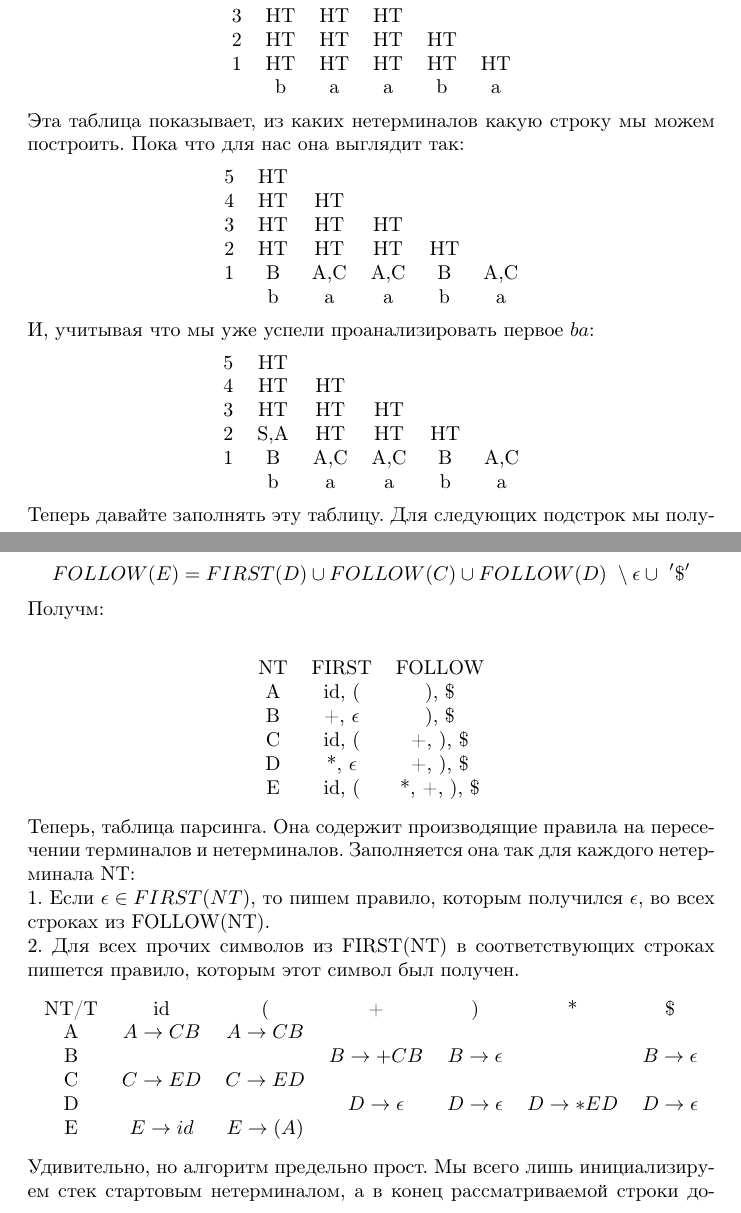
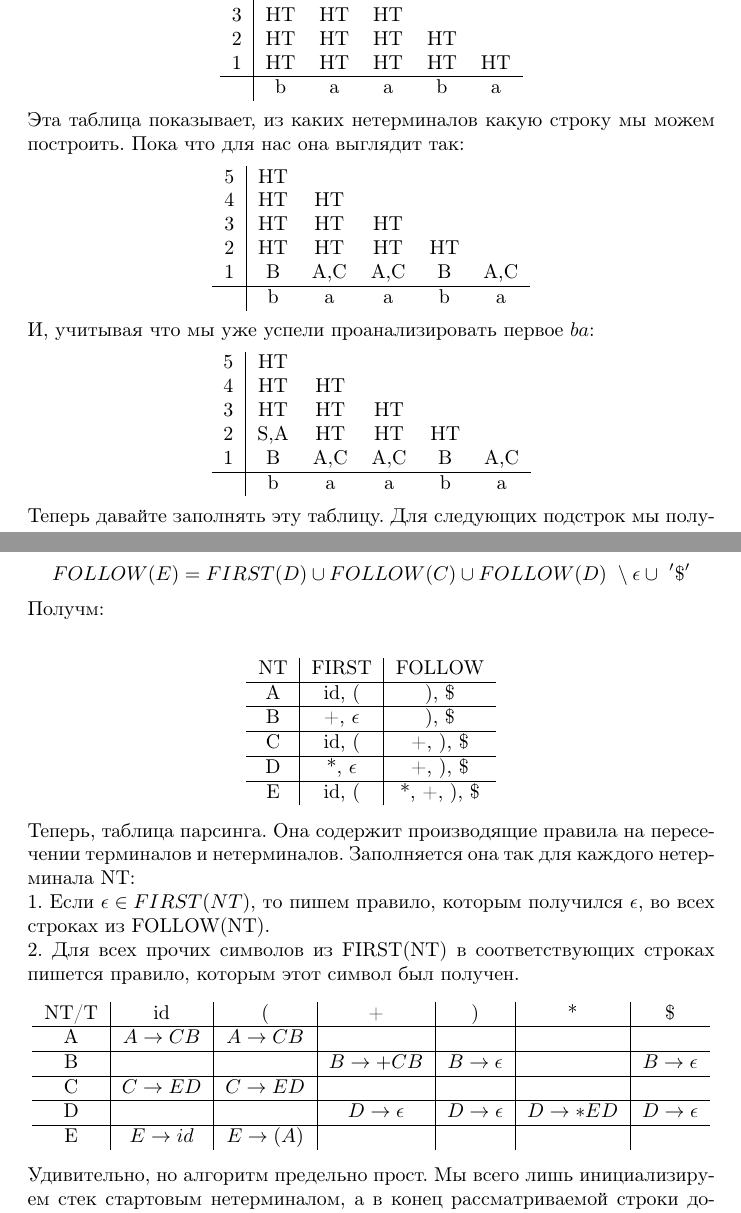
Before and after one commit to DoomKYK/TA, a LaTeX document (ta.tex): two parts of pages 2 and 5 of 6, joined at a grey line, cut so that both start at the same text. Compiled offline with pdfLaTeX.

Commit message:
LL1 done

```diff
--- a/ta.tex
+++ b/ta.tex
@@ -66,29 +66,32 @@ $$ S \to BC \to bC \to ba$$
     3 & НТ & НТ & НТ   \\
     2 & НТ & НТ & НТ & НТ  \\
     1 & НТ & НТ & НТ & НТ & НТ  \\
+    \hline
       & b  &  a &  a & b  &  a
     \end{tabular}
 \end{center}
 Эта таблица показывает, из каких нетерминалов какую строку мы можем построить.
 Пока что для нас она выглядит так:
 \begin{center}
-    \begin{tabular}{ c c c c c c }
+    \begin{tabular}{ c|c c c c c }
     5 & НТ  \\
     4 & НТ & НТ   \\
     3 & НТ & НТ & НТ   \\
     2 & НТ & НТ & НТ & НТ  \\
     1 & B & A,C & A,C & B & A,C  \\
+    \hline
       & b  &  a &  a & b  &  a
     \end{tabular}
 \end{center}
 И, учитывая что мы уже успели проанализировать первое $ba$:
 \begin{center}
-    \begin{tabular}{ c c c c c c }
+    \begin{tabular}{ c|c c c c c }
     5 & НТ  \\
     4 & НТ & НТ   \\
     3 & НТ & НТ & НТ   \\
     2 & S,A & НТ & НТ & НТ  \\
     1 & B & A,C & A,C & B & A,C  \\
+    \hline
       & b  &  a &  a & b  &  a
     \end{tabular}
 \end{center}
@@ -187,12 +194,17 @@ $$FOLLOW(D)=FOLLOW(C) \ \setminus \epsilon \cup \ '\$'$$
 $$FOLLOW(E)=FIRST(D) \cup FOLLOW(C) \cup FOLLOW(D)\ \setminus \epsilon \cup \ '\$'$$
 Получм:\\
 \begin{center}
-  \begin{tabular}{ c c c }
+  \begin{tabular}{ c|c|c }
     NT & FIRST & FOLLOW         \\
+    \hline
     A &  id, ( & ), \$          \\
+    \hline
     B &  +, $\epsilon$ & ), \$    \\
+    \hline
     C &  id, ( & +, ), \$       \\
+    \hline
     D &  *, $\epsilon$ & +, ), \$ \\
+    \hline
     E &  id, ( & *, +, ), \$
   \end{tabular}
 \end{center}
@@ -204,12 +216,17 @@ $$FOLLOW(E)=FIRST(D) \cup FOLLOW(C) \cup FOLLOW(D)\ \setminus \epsilon \cup \ '\
 2. Для всех прочих символов из FIRST(NT)
 в соответствующих строках пишется правило, которым этот символ был получен.
 \begin{center}
-  \begin{tabular}{ c c c c c c c }
+  \begin{tabular}{ c|c|c|c|c|c|c }
     NT/T & id          & (            & + & ) & * & \$  \\
+    \hline
     A    & $A \to CB $ & $A \to CB $  &   &   &   &     \\
+    \hline
     B    &             &              &  $B \to +CB$ & $B \to \epsilon$  &   & $B \to \epsilon$     \\
+    \hline
     C    & $C \to ED $ & $C \to ED $  &   &   &   &     \\
+    \hline
     D    &             &              &  $D \to \epsilon$ & $D \to \epsilon$  &  $D \to *ED $ & $D \to \epsilon$     \\
+    \hline
     E    & $E \to id $ & $E \to (A) $ &   &   &   &     \\
   \end{tabular}
 \end{center}
```
Also changed, not shown: ta.pdf, ta.tex (14 more changed lines).
